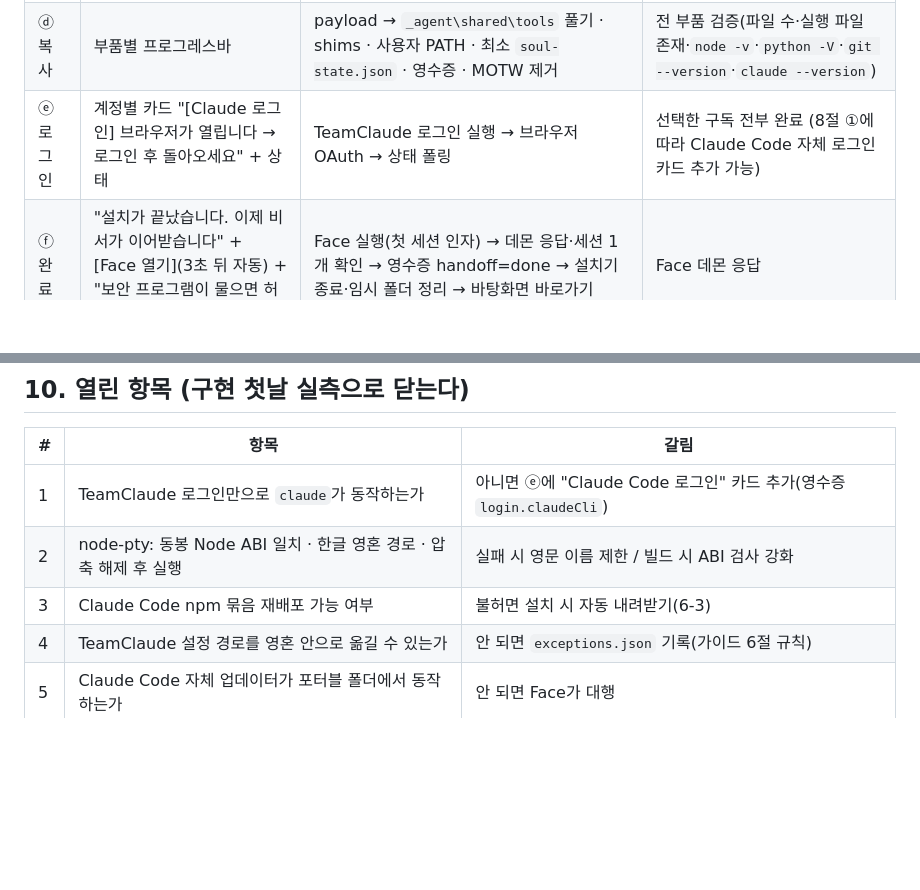
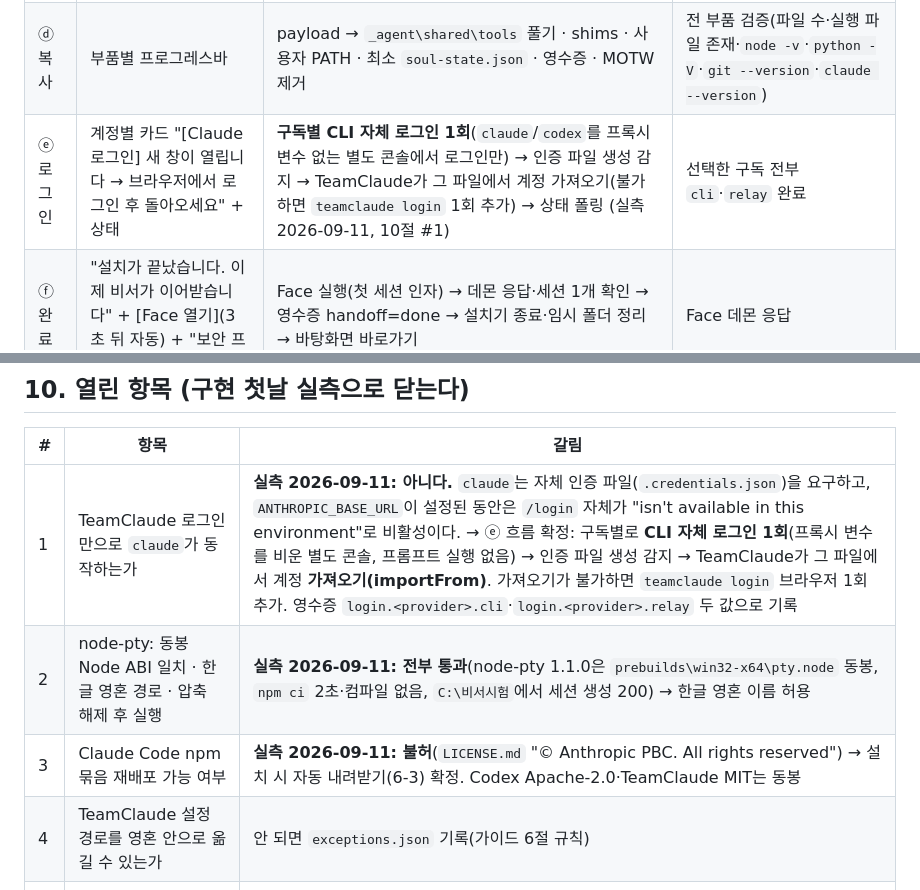
Before and after one commit to Feynman520/d09-p03-iris-installer, a Markdown page: docs/설계.md, 2 parts joined by grey strips. GitHub-like rendering; blank space fills up the shorter version.

```diff
--- a/docs/설계.md
+++ b/docs/설계.md
@@ -118,7 +118,7 @@ C:\<영혼 이름>\
 | ⓑ 영혼 이름 | 입력 1개 + `C:\NOVA` 미리보기 + 금지 이유 즉시 표시 | 가이드 2-1절 규칙(금지 문자·예약 이름·시스템 폴더·reparse point·NTFS) | 유효 이름. 폴더가 이미 있고 `soul-state.json`이 있으면 "기존 영혼 → 이어서(권장)/다른 이름" 분기(4-6) |
 | ⓒ 구독 선택 | ☐ Claude ☐ ChatGPT + 한 줄 설명 | 주도 에이전트·가이드 판 결정 | 1개 이상. 0개면 구독 안내 화면(설치 안 함) |
 | ⓓ 복사 | 부품별 프로그레스바 | payload → `_agent\shared\tools` 풀기 · shims · 사용자 PATH · 최소 `soul-state.json` · 영수증 · MOTW 제거 | 전 부품 검증(파일 수·실행 파일 존재·`node -v`·`python -V`·`git --version`·`claude --version`) |
-| ⓔ 로그인 | 계정별 카드 "[Claude 로그인] 브라우저가 열립니다 → 로그인 후 돌아오세요" + 상태 | TeamClaude 로그인 실행 → 브라우저 OAuth → 상태 폴링 | 선택한 구독 전부 완료 (8절 ①에 따라 Claude Code 자체 로그인 카드 추가 가능) |
+| ⓔ 로그인 | 계정별 카드 "[Claude 로그인] 새 창이 열립니다 → 브라우저에서 로그인 후 돌아오세요" + 상태 | **구독별 CLI 자체 로그인 1회**(`claude`/`codex`를 프록시 변수 없는 별도 콘솔에서 로그인만) → 인증 파일 생성 감지 → TeamClaude가 그 파일에서 계정 가져오기(불가하면 `teamclaude login` 1회 추가) → 상태 폴링 (실측 2026-09-11, 10절 #1) | 선택한 구독 전부 `cli`·`relay` 완료 |
 | ⓕ 완료 | "설치가 끝났습니다. 이제 비서가 이어받습니다" + [Face 열기](3초 뒤 자동) + "보안 프로그램이 물으면 허용" | Face 실행(첫 세션 인자) → 데몬 응답·세션 1개 확인 → 영수증 handoff=done → 설치기 종료·임시 폴더 정리 → 바탕화면 바로가기 | Face 데몬 응답 |
 
 - 설치기는 **이름·구독·로그인 3가지만 묻는다.** R/D/P/S/T 구조·아이콘 질문(가이드 5절)은 에이전트 몫이다(같은 질문을 두 번 받지 않게).
@@ -346,8 +346,8 @@ Face 정보창·설치기 실패 화면에 **[문제 보고 파일 만들기]**
 
 | # | 항목 | 갈림 |
 |---|---|---|
-| 1 | TeamClaude 로그인만으로 `claude`가 동작하는가 | 아니면 ⓔ에 "Claude Code 로그인" 카드 추가(영수증 `login.claudeCli`) |
-| 2 | node-pty: 동봉 Node ABI 일치 · 한글 영혼 경로 · 압축 해제 후 실행 | 실패 시 영문 이름 제한 / 빌드 시 ABI 검사 강화 |
-| 3 | Claude Code npm 묶음 재배포 가능 여부 | 불허면 설치 시 자동 내려받기(6-3) |
+| 1 | TeamClaude 로그인만으로 `claude`가 동작하는가 | **실측 2026-09-11: 아니다.** `claude`는 자체 인증 파일(`.credentials.json`)을 요구하고, `ANTHROPIC_BASE_URL`이 설정된 동안은 `/login` 자체가 "isn't available in this environment"로 비활성이다. → ⓔ 흐름 확정: 구독별로 **CLI 자체 로그인 1회**(프록시 변수를 비운 별도 콘솔, 프롬프트 실행 없음) → 인증 파일 생성 감지 → TeamClaude가 그 파일에서 계정 **가져오기(importFrom)**. 가져오기가 불가하면 `teamclaude login` 브라우저 1회 추가. 영수증 `login.<provider>.cli`·`login.<provider>.relay` 두 값으로 기록 |
+| 2 | node-pty: 동봉 Node ABI 일치 · 한글 영혼 경로 · 압축 해제 후 실행 | **실측 2026-09-11: 전부 통과**(node-pty 1.1.0은 `prebuilds\win32-x64\pty.node` 동봉, `npm ci` 2초·컴파일 없음, `C:\비서시험`에서 세션 생성 200) → 한글 영혼 이름 허용 |
+| 3 | Claude Code npm 묶음 재배포 가능 여부 | **실측 2026-09-11: 불허**(`LICENSE.md` "© Anthropic PBC. All rights reserved") → 설치 시 자동 내려받기(6-3) 확정. Codex Apache-2.0·TeamClaude MIT는 동봉 |
 | 4 | TeamClaude 설정 경로를 영혼 안으로 옮길 수 있는가 | 안 되면 `exceptions.json` 기록(가이드 6절 규칙) |
 | 5 | Claude Code 자체 업데이터가 포터블 폴더에서 동작하는가 | 안 되면 Face가 대행 |
```
Also changed, not shown: docs/구현계획.md (+6 -3 lines).
